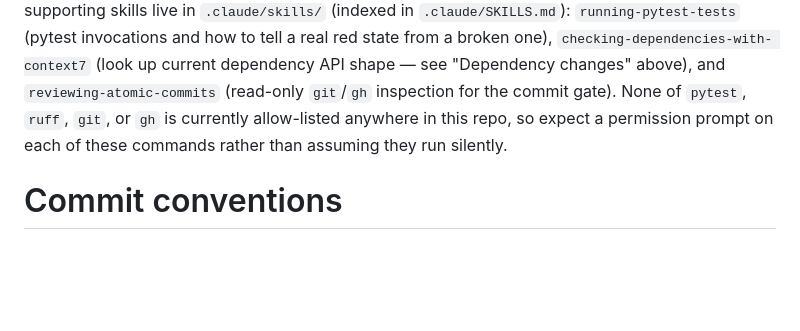
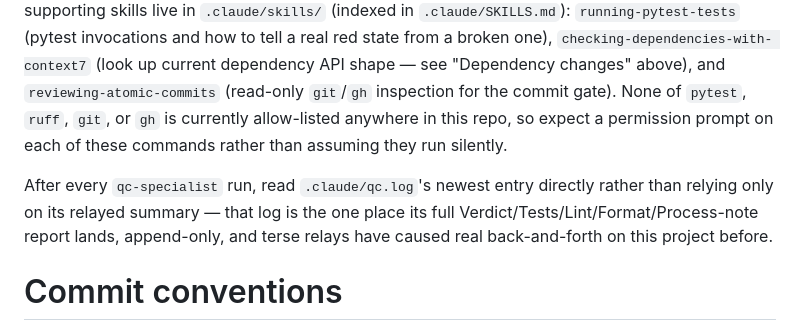
Before and after one commit to Barthelemy-Drabczuk/KeepRolling, a Markdown page: CLAUDE.md, the part around the change. Rendered like a GitHub page; blank space fills up the shorter version.

Commit message:
Instruct reading qc.log's full entry after every qc-specialist run
The relayed summary a subagent call returns is frequently truncated to
a bare verdict word, which has caused real back-and-forth on this
project. .claude/qc.log has the full Verdict/Tests/Lint/Format/Process-
note report every time — read it directly instead of trusting the relay.

```diff
--- a/CLAUDE.md
+++ b/CLAUDE.md
@@ -209,6 +209,12 @@ inspection for the commit gate). None of `pytest`, `ruff`, `git`, or `gh`
 is currently allow-listed anywhere in this repo, so expect a permission
 prompt on each of these commands rather than assuming they run silently.
 
+After every `qc-specialist` run, read `.claude/qc.log`'s newest entry
+directly rather than relying only on its relayed summary — that log is
+the one place its full Verdict/Tests/Lint/Format/Process-note report
+lands, append-only, and terse relays have caused real back-and-forth on
+this project before.
+
 # Commit conventions
 
 - Atomic commits: one logical change per commit, imperative-mood subject
```
